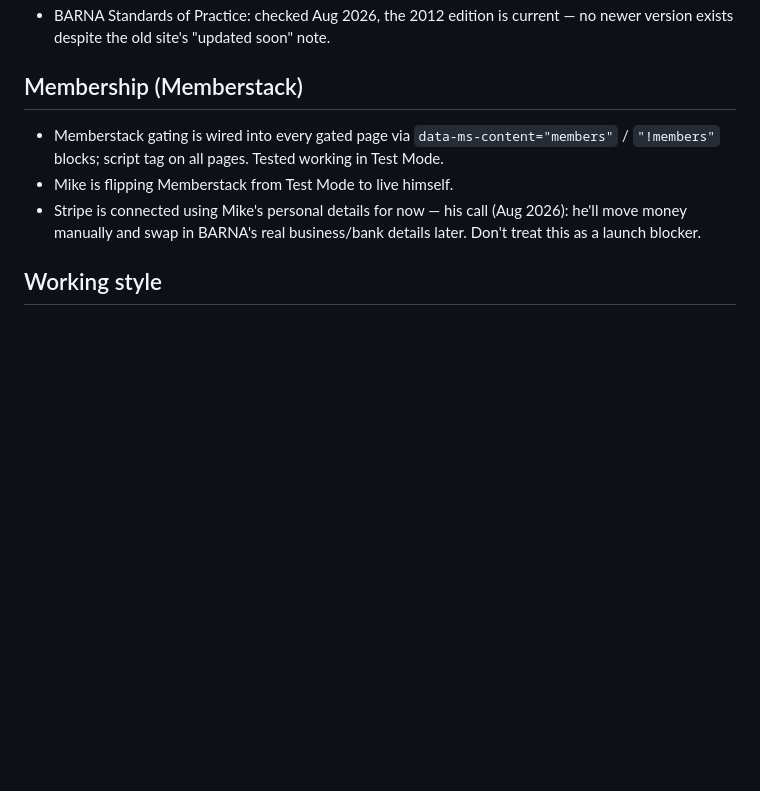
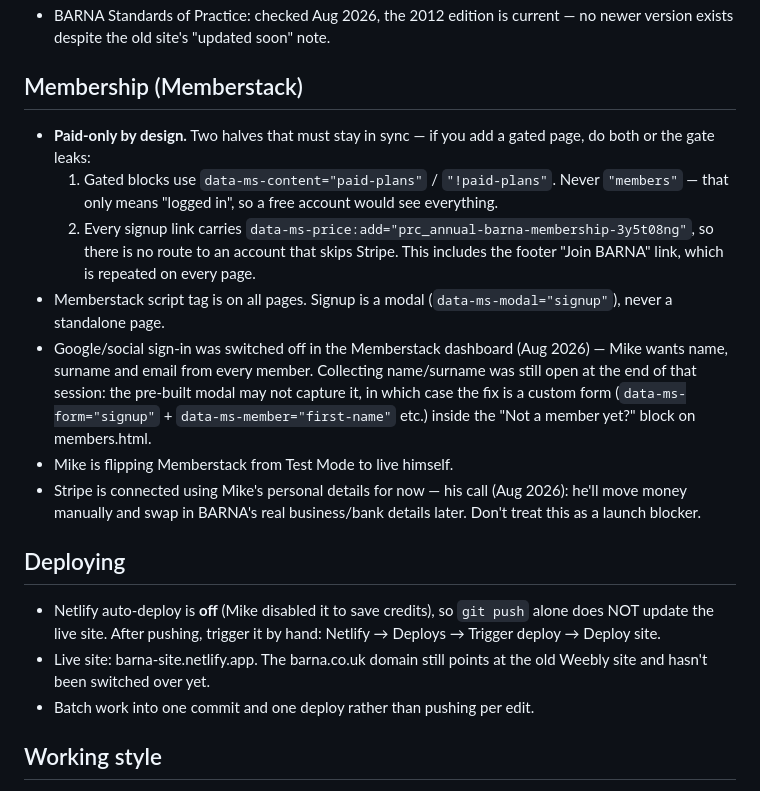
Before and after one commit to barnawebsite/barna-site, a Markdown page: CLAUDE.md, the part around the change. GitHub-like rendering; blank space fills up the shorter version.

Commit message:
Update project notes: paid-only gating rules and manual deploy step
Co-Authored-By: Claude Fable 5 <noreply@anthropic.com>

```diff
--- a/CLAUDE.md
+++ b/CLAUDE.md
@@ -72,13 +72,35 @@ Notes on why it's structured this way:
   soon" note.
 
 ## Membership (Memberstack)
-- Memberstack gating is wired into every gated page via
-  `data-ms-content="members"` / `"!members"` blocks; script tag on all
-  pages. Tested working in Test Mode.
+- **Paid-only by design.** Two halves that must stay in sync — if you add
+  a gated page, do both or the gate leaks:
+  1. Gated blocks use `data-ms-content="paid-plans"` / `"!paid-plans"`.
+     Never `"members"` — that only means "logged in", so a free account
+     would see everything.
+  2. Every signup link carries
+     `data-ms-price:add="prc_annual-barna-membership-3y5t08ng"`, so there
+     is no route to an account that skips Stripe. This includes the
+     footer "Join BARNA" link, which is repeated on every page.
+- Memberstack script tag is on all pages. Signup is a modal
+  (`data-ms-modal="signup"`), never a standalone page.
+- Google/social sign-in was switched off in the Memberstack dashboard
+  (Aug 2026) — Mike wants name, surname and email from every member.
+  Collecting name/surname was still open at the end of that session: the
+  pre-built modal may not capture it, in which case the fix is a custom
+  form (`data-ms-form="signup"` + `data-ms-member="first-name"` etc.)
+  inside the "Not a member yet?" block on members.html.
 - Mike is flipping Memberstack from Test Mode to live himself.
 - Stripe is connected using Mike's personal details for now — his call
   (Aug 2026): he'll move money manually and swap in BARNA's real
   business/bank details later. Don't treat this as a launch blocker.
+
+## Deploying
+- Netlify auto-deploy is **off** (Mike disabled it to save credits), so
+  `git push` alone does NOT update the live site. After pushing, trigger
+  it by hand: Netlify → Deploys → Trigger deploy → Deploy site.
+- Live site: barna-site.netlify.app. The barna.co.uk domain still points
+  at the old Weebly site and hasn't been switched over yet.
+- Batch work into one commit and one deploy rather than pushing per edit.
 
 ## Working style
 - One task/page at a time, not bulk production.
```
